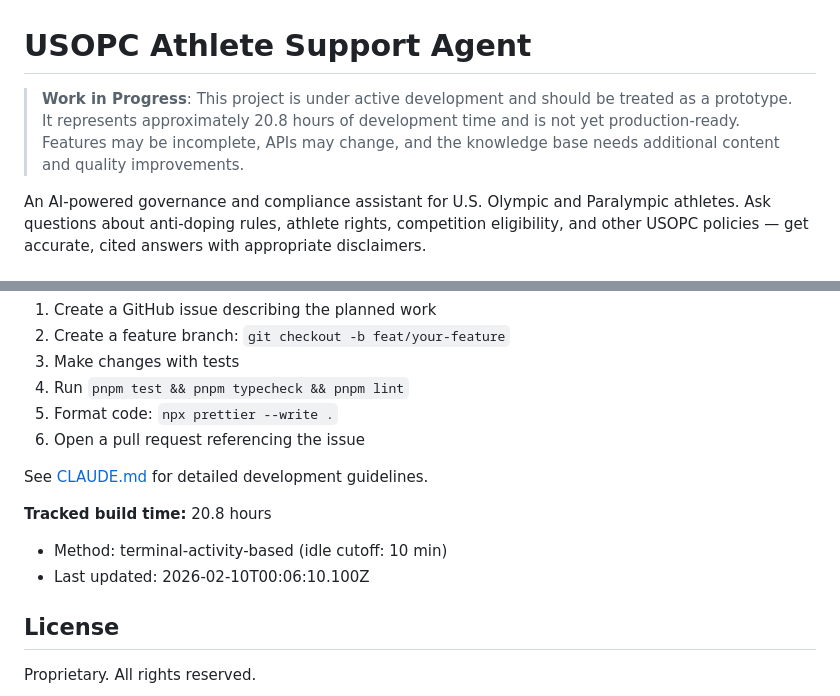
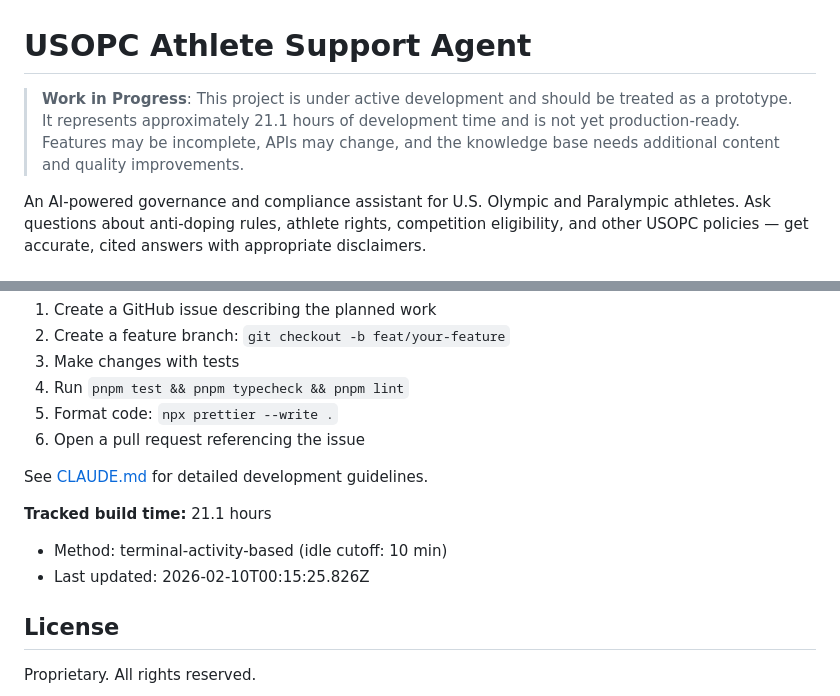
Before and after one commit to rosinbum/usopc-athlete-support-agent, a Markdown page: README.md, 2 parts joined by grey strips. Rendered like a GitHub page.

```diff
--- a/README.md
+++ b/README.md
@@ -1,6 +1,6 @@
 # USOPC Athlete Support Agent
 
-> **Work in Progress**: This project is under active development and should be treated as a prototype. It represents approximately 20.8 hours of development time and is not yet production-ready. Features may be incomplete, APIs may change, and the knowledge base needs additional content and quality improvements.
+> **Work in Progress**: This project is under active development and should be treated as a prototype. It represents approximately 21.1 hours of development time and is not yet production-ready. Features may be incomplete, APIs may change, and the knowledge base needs additional content and quality improvements.
 
 An AI-powered governance and compliance assistant for U.S. Olympic and Paralympic athletes. Ask questions about anti-doping rules, athlete rights, competition eligibility, and other USOPC policies — get accurate, cited answers with appropriate disclaimers.
 
@@ -132,10 +132,10 @@ Slack integration is under development. See [#7](https://github.com/rosinbum/uso
 See [CLAUDE.md](./CLAUDE.md) for detailed development guidelines.
 
 <!-- HOURS:START -->
-**Tracked build time:** 20.8 hours
+**Tracked build time:** 21.1 hours
 
 - Method: terminal-activity-based (idle cutoff: 10 min)
-- Last updated: 2026-02-10T00:06:10.100Z
+- Last updated: 2026-02-10T00:15:25.826Z
 <!-- HOURS:END -->
 
 ## License
```
Also changed, not shown: docs/tech-debt.md (added, +83 -0 lines).
